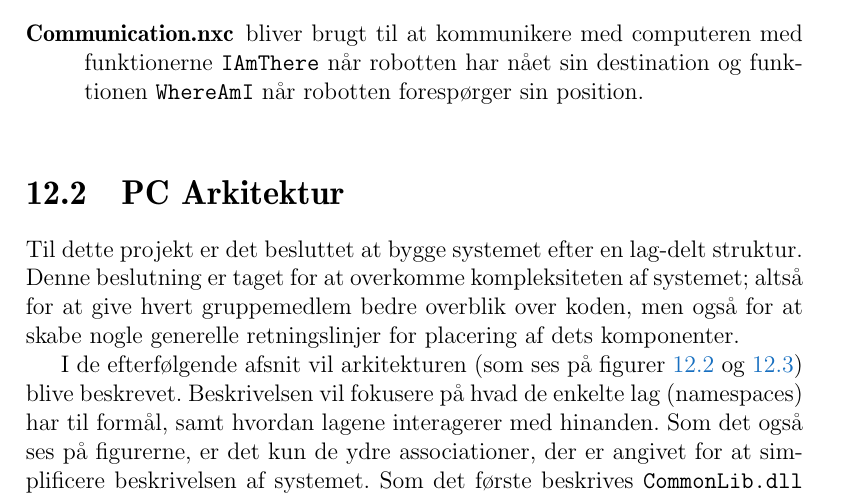
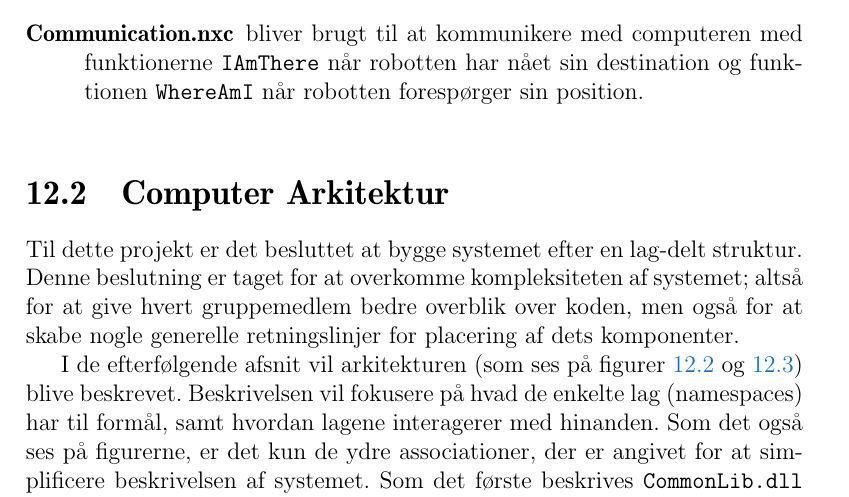
Before and after one commit to Thalmann/sw505-rapport, a LaTeX thesis (main.tex, which reads indhold/systemarkitektur.tex): part of page 84 of 111, cut so that both start at the same text. Compiled offline with pdfLaTeX.

Commit message:
changed headline so it fits the ref in the intro of the chapter

```diff
--- a/indhold/systemarkitektur.tex
+++ b/indhold/systemarkitektur.tex
@@ -1,5 +1,5 @@
 \label{arkitektur}
-\section{PC Arkitektur}
+\section{Computer Arkitektur}
 Til dette projekt er det besluttet at bygge systemet efter en lag-delt struktur.
 Denne beslutning er taget for at overkomme kompleksiteten af systemet; altså for at give hvert gruppemedlem bedre overblik over koden, men også for at skabe nogle generelle retningslinjer for placering af dets komponenter.
 
```
